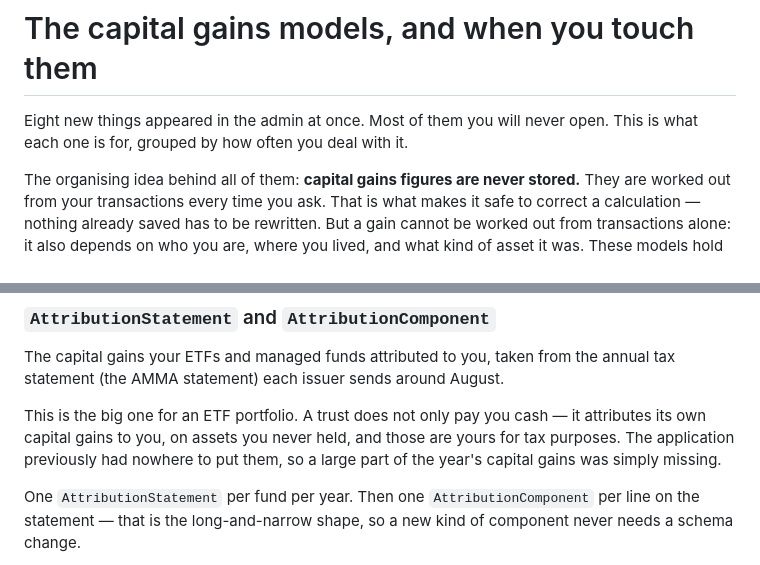
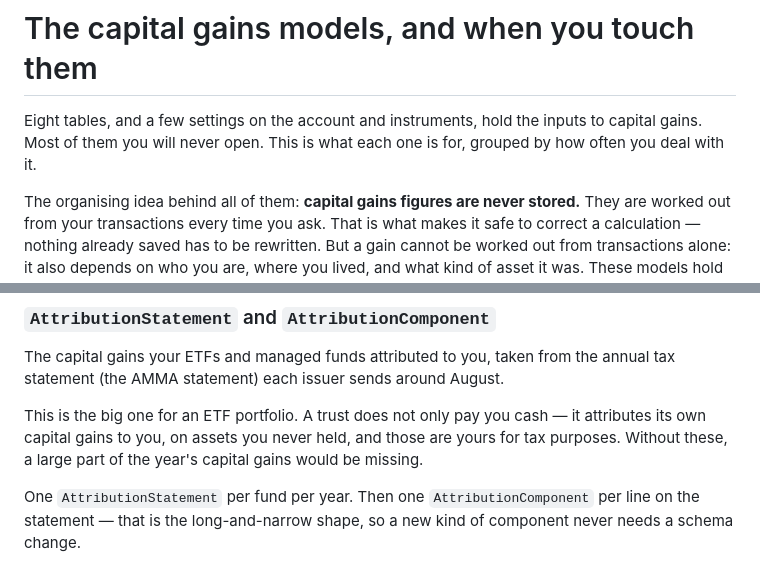
Before and after one commit to pretoriusdre/share-dinkum, a Markdown page: docs/capital_gains_models.md, 2 parts joined by grey strips. Drawn GitHub-style.

```diff
--- a/docs/capital_gains_models.md
+++ b/docs/capital_gains_models.md
@@ -1,7 +1,8 @@
 # The capital gains models, and when you touch them
 
-Eight new things appeared in the admin at once. Most of them you will never open. This is
-what each one is for, grouped by how often you deal with it.
+Eight tables, and a few settings on the account and instruments, hold the inputs to capital gains.
+Most of them you will never open. This is what each one is for, grouped by how often you deal
+with it.
 
 The organising idea behind all of them: **capital gains figures are never stored.** They are
 worked out from your transactions every time you ask. That is what makes it safe to correct a
@@ -58,8 +68,7 @@ statement (the AMMA statement) each issuer sends around August.
 
 This is the big one for an ETF portfolio. A trust does not only pay you cash — it attributes
 its own capital gains to you, on assets you never held, and those are yours for tax purposes.
-The application previously had nowhere to put them, so a large part of the year's capital
-gains was simply missing.
+Without these, a large part of the year's capital gains would be missing.
 
 One `AttributionStatement` per fund per year. Then one `AttributionComponent` per line on the
 statement — that is the long-and-narrow shape, so a new kind of component never needs a
```
Also changed, not shown: other parts of docs/capital_gains_models.md (+23 -6 lines), docs/capital_gains_changes.md (deleted, +0 -64 lines), docs/todo.md (+18 -9 lines).
